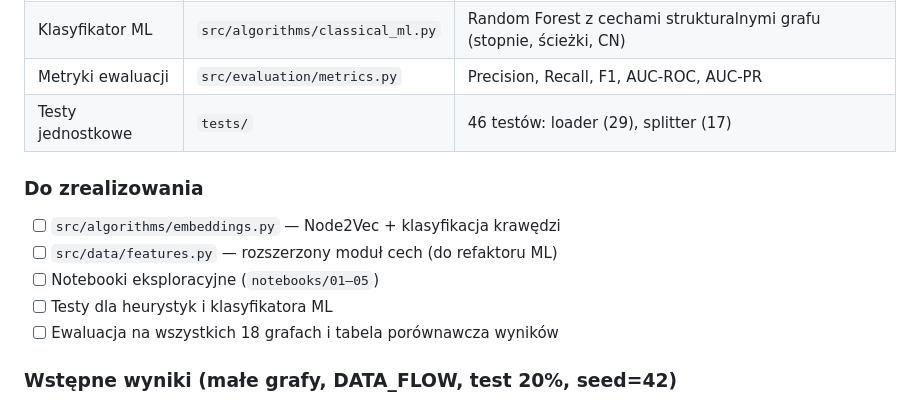
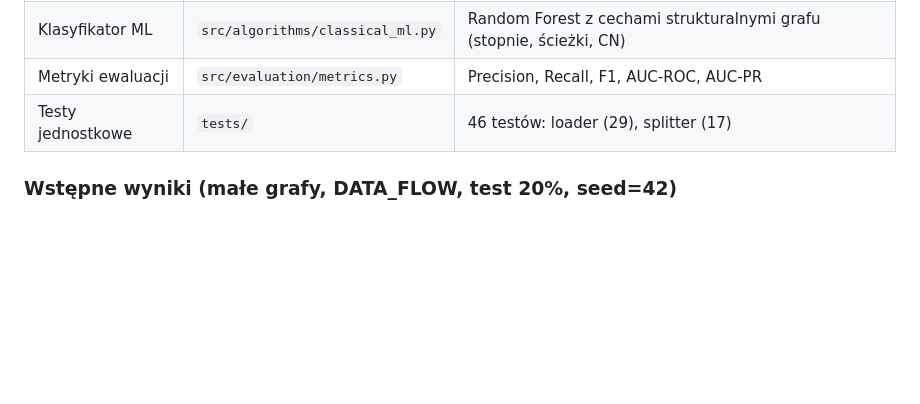
Before and after one commit to Catcuss/magisterka-data-lineage, a Markdown page: README.md, the part around the change. Rendered like a GitHub page; blank space fills up the shorter version.

```diff
--- a/README.md
+++ b/README.md
@@ -35,13 +35,6 @@ Dane pobierz ręcznie do `data/raw/` (pliki .rar wykluczone z repozytorium).
 | Metryki ewaluacji | `src/evaluation/metrics.py` | Precision, Recall, F1, AUC-ROC, AUC-PR |
 | Testy jednostkowe | `tests/` | 46 testów: loader (29), splitter (17) |
 
-### Do zrealizowania
-
-- [ ] `src/algorithms/embeddings.py` — Node2Vec + klasyfikacja krawędzi
-- [ ] `src/data/features.py` — rozszerzony moduł cech (do refaktoru ML)
-- [ ] Notebooki eksploracyjne (`notebooks/01–05`)
-- [ ] Testy dla heurystyk i klasyfikatora ML
-- [ ] Ewaluacja na wszystkich 18 grafach i tabela porównawcza wyników
 
 ### Wstępne wyniki (małe grafy, DATA_FLOW, test 20%, seed=42)
 
```
